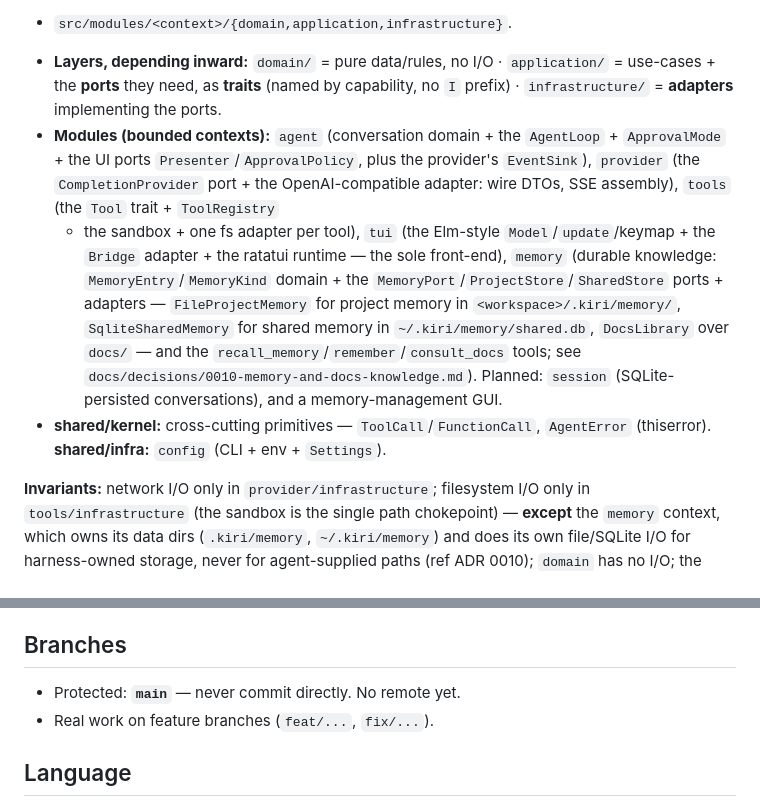
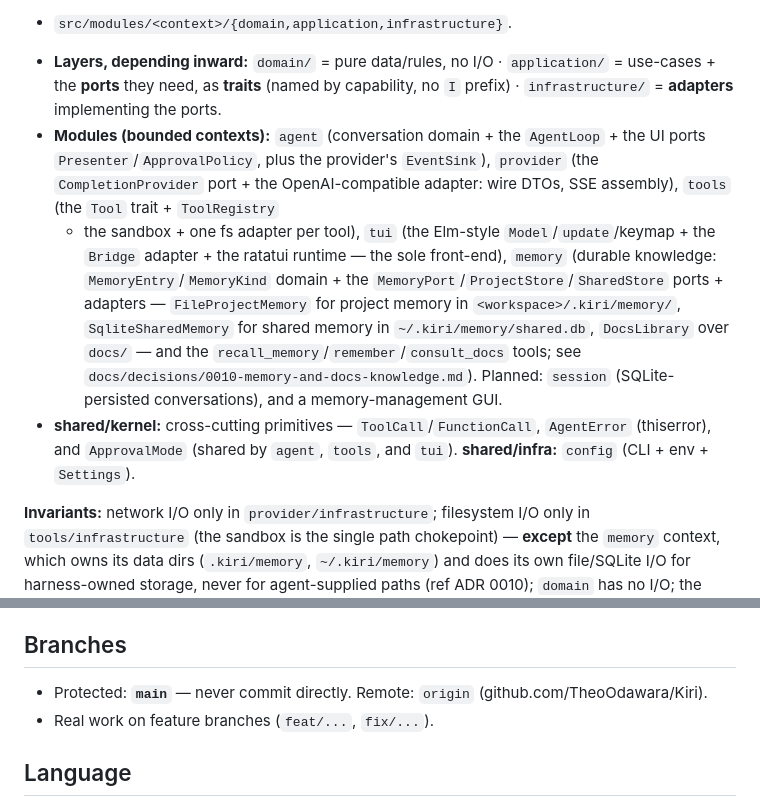
Before and after one commit to TheoOdawara/Kiri, a Markdown page: CLAUDE.md, 2 parts joined by grey strips. GitHub-like rendering.

Commit message:
docs(claude): sync architecture notes with the refactor
- ApprovalMode now lives in shared/kernel (cross-cutting primitive),
  not the agent module.
- Record the origin remote now that one exists.

Co-Authored-By: Claude Opus 4.8 (1M context) <noreply@anthropic.com>

```diff
--- a/CLAUDE.md
+++ b/CLAUDE.md
@@ -36,7 +36,7 @@ Layout: `src/main.rs` (~8-line entry) → `src/app.rs` (composition root, `wire`
 - **Layers, depending inward:** `domain/` = pure data/rules, no I/O · `application/` = use-cases + the
   **ports** they need, as **traits** (named by capability, no `I` prefix) · `infrastructure/` = **adapters**
   implementing the ports.
-- **Modules (bounded contexts):** `agent` (conversation domain + the `AgentLoop` + `ApprovalMode` + the UI
+- **Modules (bounded contexts):** `agent` (conversation domain + the `AgentLoop` + the UI
   ports `Presenter`/`ApprovalPolicy`, plus the provider's `EventSink`), `provider` (the `CompletionProvider`
   port + the OpenAI-compatible adapter: wire DTOs, SSE assembly), `tools` (the `Tool` trait + `ToolRegistry`
   + the sandbox + one fs adapter per tool), `tui` (the Elm-style `Model`/`update`/keymap + the `Bridge`
@@ -46,8 +46,8 @@ Layout: `src/main.rs` (~8-line entry) → `src/app.rs` (composition root, `wire`
   `DocsLibrary` over `docs/` — and the `recall_memory`/`remember`/`consult_docs` tools; see
   `docs/decisions/0010-memory-and-docs-knowledge.md`). Planned: `session` (SQLite-persisted conversations),
   and a memory-management GUI.
-- **shared/kernel:** cross-cutting primitives — `ToolCall`/`FunctionCall`, `AgentError` (thiserror).
-  **shared/infra:** `config` (CLI + env + `Settings`).
+- **shared/kernel:** cross-cutting primitives — `ToolCall`/`FunctionCall`, `AgentError` (thiserror), and
+  `ApprovalMode` (shared by `agent`, `tools`, and `tui`). **shared/infra:** `config` (CLI + env + `Settings`).
 
 **Invariants:** network I/O only in `provider/infrastructure`; filesystem I/O only in `tools/infrastructure`
 (the sandbox is the single path chokepoint) — **except** the `memory` context, which owns its data dirs
@@ -90,7 +90,7 @@ that is surfaced is a failure you can fix; a swallowed one costs hours).
 
 ## Branches
 
-- Protected: **`main`** — never commit directly. No remote yet.
+- Protected: **`main`** — never commit directly. Remote: `origin` (github.com/TheoOdawara/Kiri).
 - Real work on feature branches (`feat/...`, `fix/...`).
 
 ## Language
```
